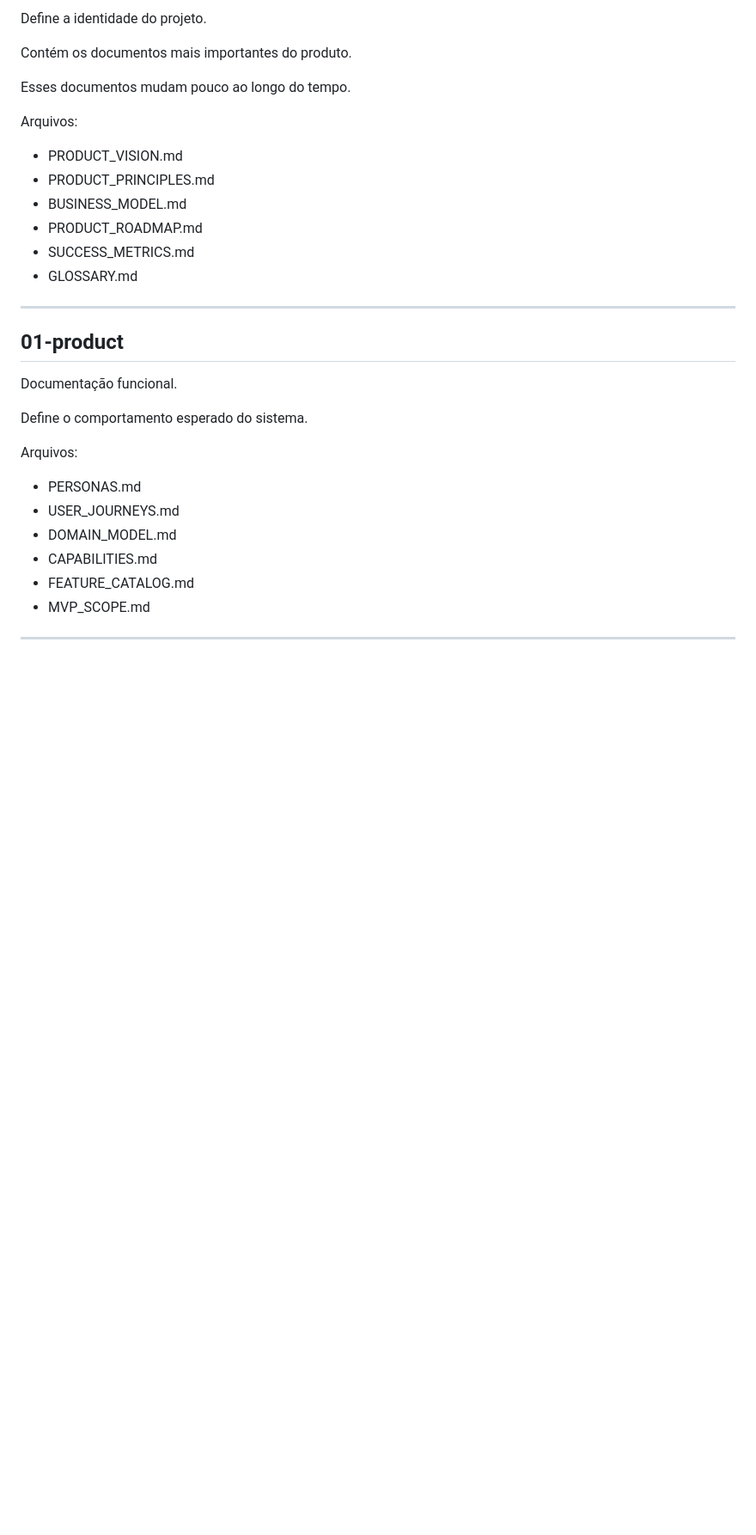
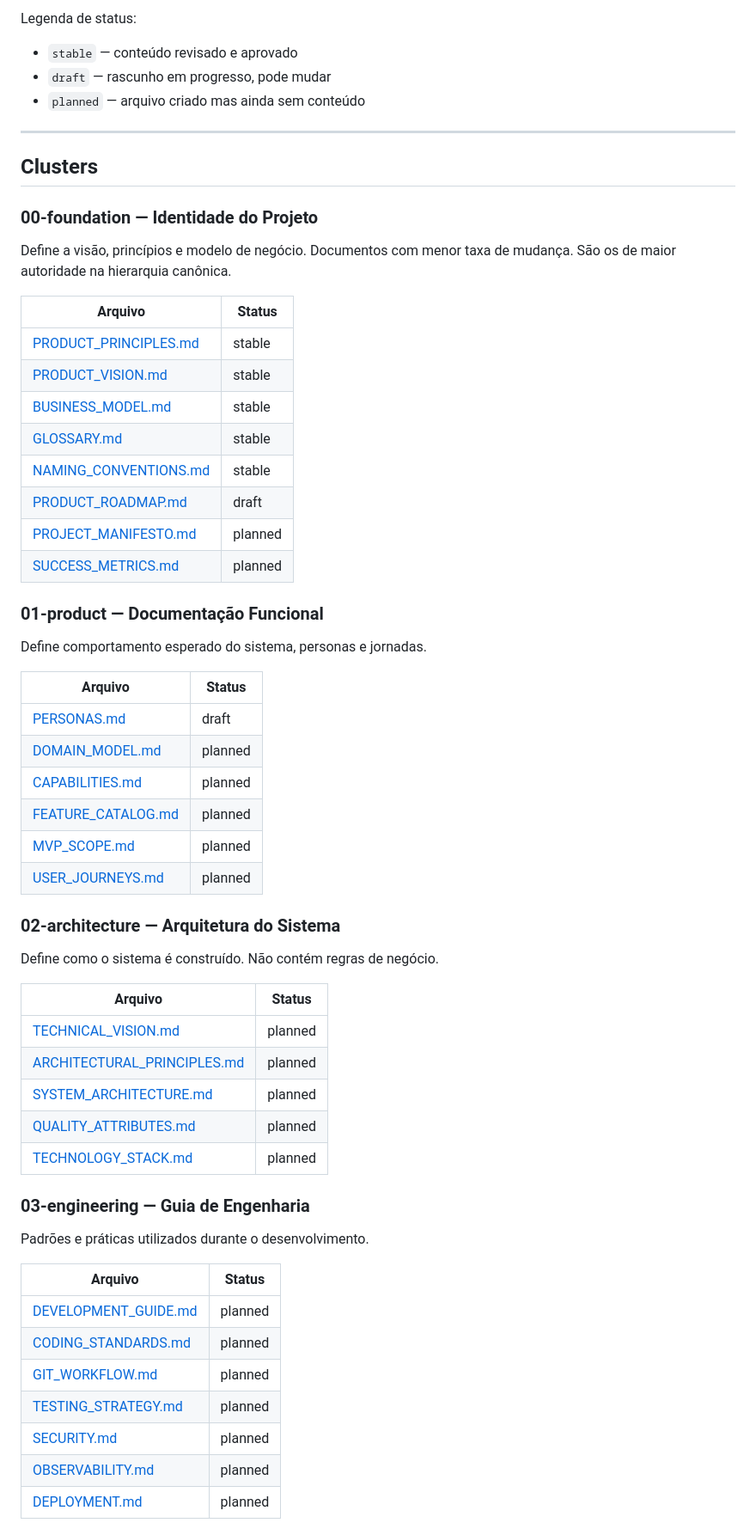
Before and after one commit to vhaguiar07/petdots, a Markdown page: docs/README.md, the part around one of its changes. Shown at 86% size. GitHub-like rendering; blank space fills up the shorter version.

```diff
--- a/docs/README.md
+++ b/docs/README.md
@@ -50,32 +103,65 @@ docs/
 
-Define a identidade do projeto.
-
-Contém os documentos mais importantes do produto.
-
-Esses documentos mudam pouco ao longo do tempo.
-
-Arquivos:
-
-* PRODUCT_VISION.md
-* PRODUCT_PRINCIPLES.md
-* BUSINESS_MODEL.md
-* PRODUCT_ROADMAP.md
-* SUCCESS_METRICS.md
-* GLOSSARY.md
+Legenda de status:
+- `stable` — conteúdo revisado e aprovado
+- `draft` — rascunho em progresso, pode mudar
+- `planned` — arquivo criado mas ainda sem conteúdo
 
 ---
 
-## 01-product
+## Clusters
 
-Documentação funcional.
+### 00-foundation — Identidade do Projeto
 
-Define o comportamento esperado do sistema.
+Define a visão, princípios e modelo de negócio. Documentos com menor taxa de mudança.
+São os de maior autoridade na hierarquia canônica.
 
-Arquivos:
+| Arquivo | Status |
+|---|---|
+| [PRODUCT_PRINCIPLES.md](00-foundation/PRODUCT_PRINCIPLES.md) | stable |
+| [PRODUCT_VISION.md](00-foundation/PRODUCT_VISION.md) | stable |
+| [BUSINESS_MODEL.md](00-foundation/BUSINESS_MODEL.md) | stable |
+| [GLOSSARY.md](00-foundation/GLOSSARY.md) | stable |
+| [NAMING_CONVENTIONS.md](00-foundation/NAMING_CONVENTIONS.md) | stable |
+| [PRODUCT_ROADMAP.md](00-foundation/PRODUCT_ROADMAP.md) | draft |
+| [PROJECT_MANIFESTO.md](00-foundation/PROJECT_MANIFESTO.md) | planned |
+| [SUCCESS_METRICS.md](00-foundation/SUCCESS_METRICS.md) | planned |
 
-* PERSONAS.md
-* USER_JOURNEYS.md
-* DOMAIN_MODEL.md
-* CAPABILITIES.md
-* FEATURE_CATALOG.md
-* MVP_SCOPE.md
+### 01-product — Documentação Funcional
+
+Define comportamento esperado do sistema, personas e jornadas.
+
+| Arquivo | Status |
+|---|---|
+| [PERSONAS.md](01-product/PERSONAS.md) | draft |
+| [DOMAIN_MODEL.md](01-product/DOMAIN_MODEL.md) | planned |
+| [CAPABILITIES.md](01-product/CAPABILITIES.md) | planned |
+| [FEATURE_CATALOG.md](01-product/FEATURE_CATALOG.md) | planned |
+| [MVP_SCOPE.md](01-product/MVP_SCOPE.md) | planned |
+| [USER_JOURNEYS.md](01-product/USER_JOURNEYS.md) | planned |
+
+### 02-architecture — Arquitetura do Sistema
+
+Define como o sistema é construído. Não contém regras de negócio.
+
+| Arquivo | Status |
+|---|---|
+| [TECHNICAL_VISION.md](02-architecture/TECHNICAL_VISION.md) | planned |
+| [ARCHITECTURAL_PRINCIPLES.md](02-architecture/ARCHITECTURAL_PRINCIPLES.md) | planned |
+| [SYSTEM_ARCHITECTURE.md](02-architecture/SYSTEM_ARCHITECTURE.md) | planned |
+| [QUALITY_ATTRIBUTES.md](02-architecture/QUALITY_ATTRIBUTES.md) | planned |
+| [TECHNOLOGY_STACK.md](02-architecture/TECHNOLOGY_STACK.md) | planned |
+
+### 03-engineering — Guia de Engenharia
+
+Padrões e práticas utilizados durante o desenvolvimento.
+
+| Arquivo | Status |
+|---|---|
+| [DEVELOPMENT_GUIDE.md](03-engineering/DEVELOPMENT_GUIDE.md) | planned |
+| [CODING_STANDARDS.md](03-engineering/CODING_STANDARDS.md) | planned |
+| [GIT_WORKFLOW.md](03-engineering/GIT_WORKFLOW.md) | planned |
+| [TESTING_STRATEGY.md](03-engineering/TESTING_STRATEGY.md) | planned |
+| [SECURITY.md](03-engineering/SECURITY.md) | planned |
+| [OBSERVABILITY.md](03-engineering/OBSERVABILITY.md) | planned |
+| [DEPLOYMENT.md](03-engineering/DEPLOYMENT.md) | planned |
+
```
Also changed, not shown: other parts of docs/README.md (+168 -173 lines).
